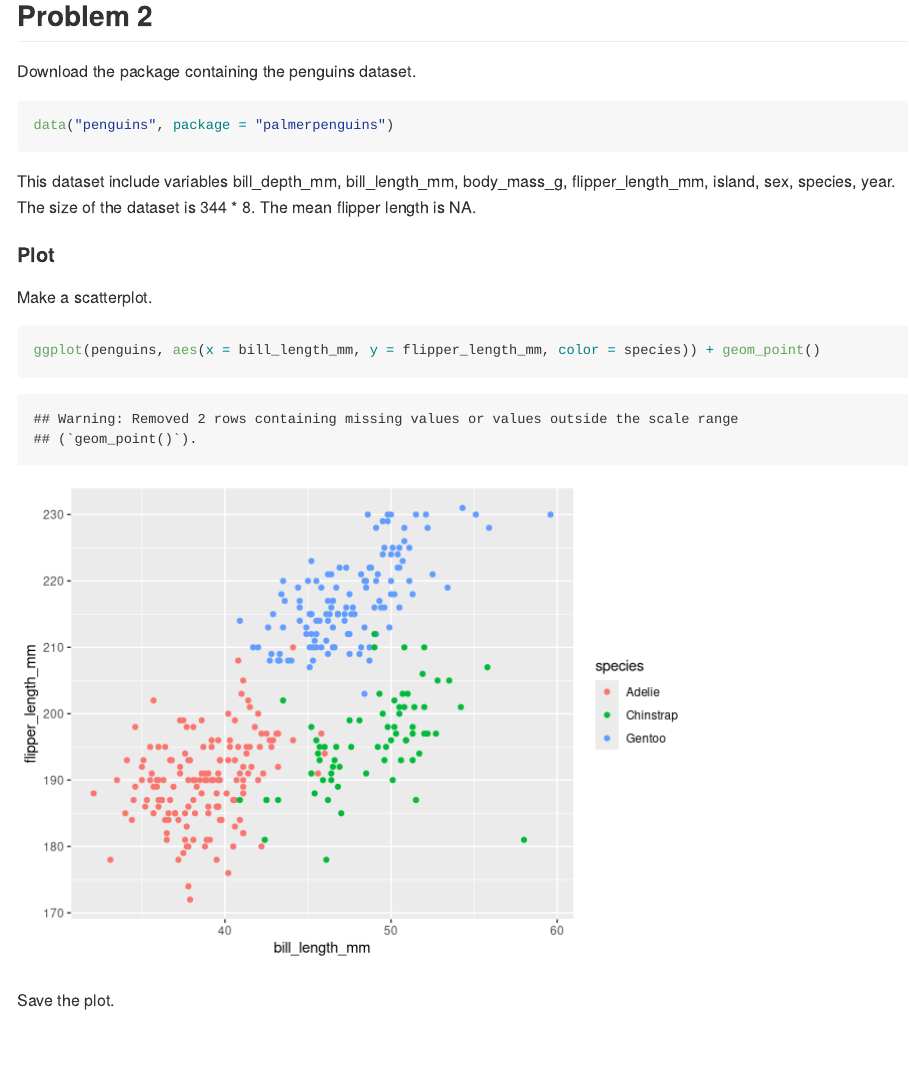
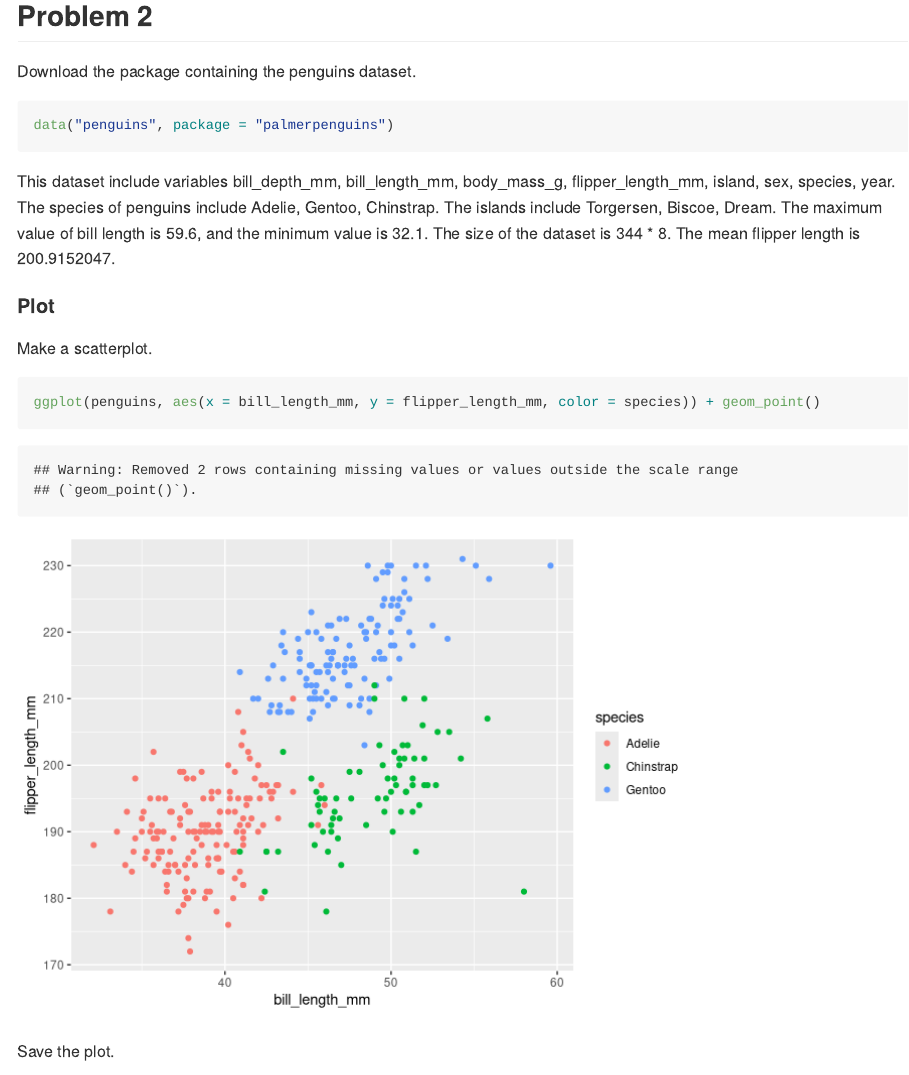
Before and after one commit to XiaoyuLi19/p8105_homework1_xl2834, an R Markdown document (p8105_homework1_xl2834.rmd): the page in a window 1100 px wide, from 1820 px down. Rendered offline with R 4.5, knitr and Pandoc, with nearby package versions; code that draws random numbers runs with fixed seeds of ours; long lines of code are wrapped.

Commit message:
Revised homework

````diff
--- a/p8105_homework1_xl2834.rmd
+++ b/p8105_homework1_xl2834.rmd
@@ -54,8 +54,9 @@ data("penguins", package = "palmerpenguins")
 ```
 
 This dataset include variables `r ls(penguins)`.
+The species of penguins include `r unique (penguins$species)`. The islands include `r unique (penguins$island)`. The maximum value of bill length is `r max(penguins$bill_length_mm,na.rm = TRUE)`, and the minimum value is `r min(penguins$bill_length_mm,na.rm = TRUE)`.
 The size of the dataset is `r nrow(penguins)` * `r ncol(penguins)`.
-The mean flipper length is `r mean(penguins,flipper_length_mm)`.
+The mean flipper length is `r mean(penguins$flipper_length_mm,na.rm = TRUE)`.
 
 #### Plot
 
````
Also changed, not shown: p8105_homework1_xl2834.md, scatterplot.pdf.
